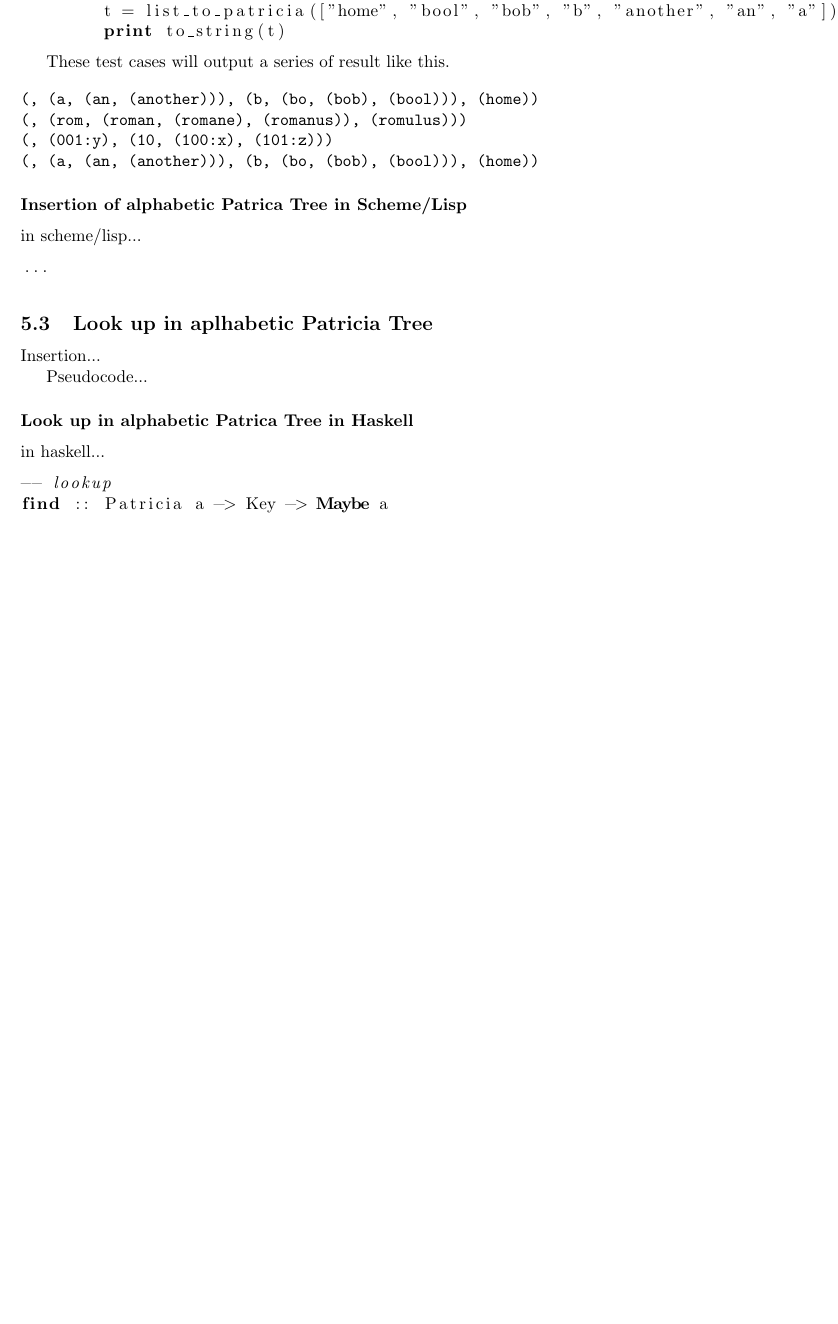
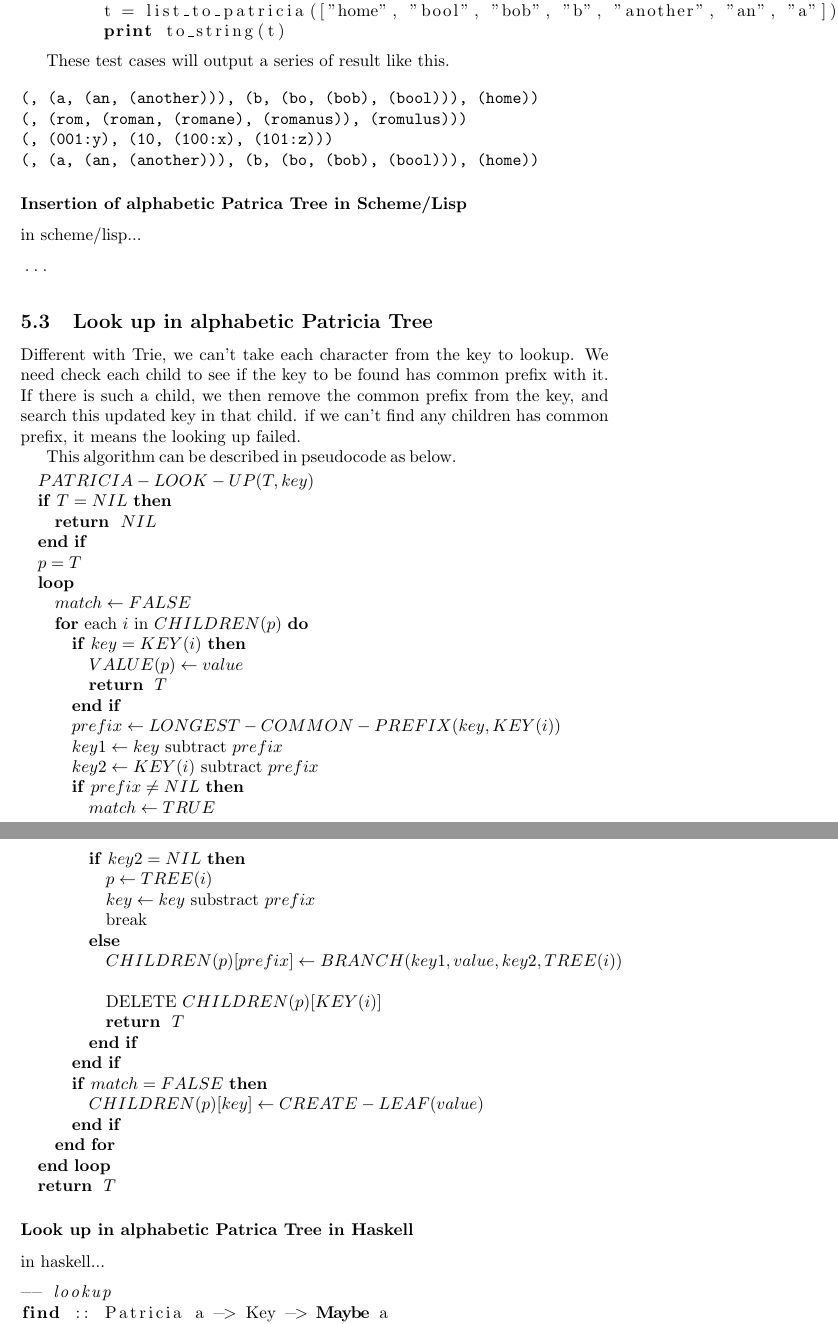
Before and after one commit to liuxinyu95/AlgoXY, a LaTeX paper (algo/datastruct/tree/trie/trie-en.tex): part of page 35 of 38 before the commit and two parts of pages 35 and 36 of 38 after it, the two joined at a grey line, cut so that both start at the same text, the shorter picture padded with empty space. Compiled offline with pdfLaTeX.

Commit message:
updated.

```diff
--- a/algo/datastruct/tree/trie/trie-en.tex
+++ b/algo/datastruct/tree/trie/trie-en.tex
@@ -2018,10 +2018,51 @@ in scheme/lisp...
 % ================================================================
 %                 Look up in Alphabetic Patrica Tree
 % ================================================================
-\subsection{Look up in aplhabetic Patricia Tree}
-Insertion...
-
-Pseudocode...
+\subsection{Look up in alphabetic Patricia Tree}
+Different with Trie, we can't take each character from the key to lookup.
+We need check each child to see if the key to be found has common prefix
+with it. If there is such a child, we then remove the common prefix from
+the key, and search this updated key in that child. if we can't find any
+children has common prefix, it means the looking up failed.
+
+This algorithm can be described in pseudocode as below.
+\begin{algorithmic}
+\STATE $PATRICIA-LOOK-UP(T, key)$
+\IF{$T = NIL$}
+   \RETURN $NIL$ \ENDIF
+  \STATE $p=T$
+  \LOOP
+    \STATE $match \leftarrow FALSE$
+    \FOR{each $i$ in $CHILDREN(p)$}
+      \IF{$key = KEY(i)$}
+        \STATE $VALUE(p) \leftarrow value$
+        \RETURN $T$
+      \ENDIF
+
+      \STATE $prefix \leftarrow LONGEST-COMMON-PREFIX(key, KEY(i))$
+      \STATE $key1 \leftarrow key$ subtract $prefix$
+      \STATE $key2 \leftarrow KEY(i)$ subtract $prefix$
+      \IF{$prefix \neq NIL$}
+        \STATE $match \leftarrow TRUE$
+        \IF{$key2 = NIL$}
+          \STATE $p \leftarrow TREE(i)$
+          \STATE $key \leftarrow key$ substract $prefix$
+          \STATE break
+        \ELSE
+          \STATE $CHILDREN(p)[prefix] \leftarrow BRANCH(key1, value, key2, TREE(i))$
+          \STATE DELETE $CHILDREN(p)[KEY(i)]$
+          \RETURN $T$
+        \ENDIF
+      \ENDIF
+
+      \IF{$match = FALSE$}
+        \STATE $CHILDREN(p)[key] \leftarrow CREATE-LEAF(value)$
+      \ENDIF
+    \ENDFOR
+
+  \ENDLOOP
+  \RETURN $T$
+\end{algorithmic}
 
 \subsubsection*{Look up in alphabetic Patrica Tree in Haskell}
 in haskell...
```
